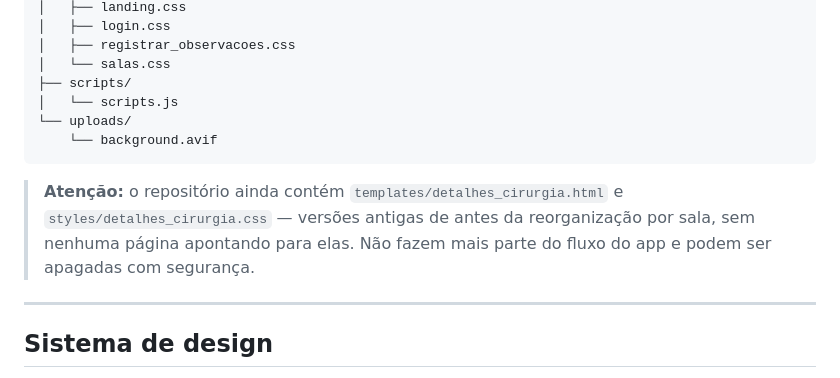
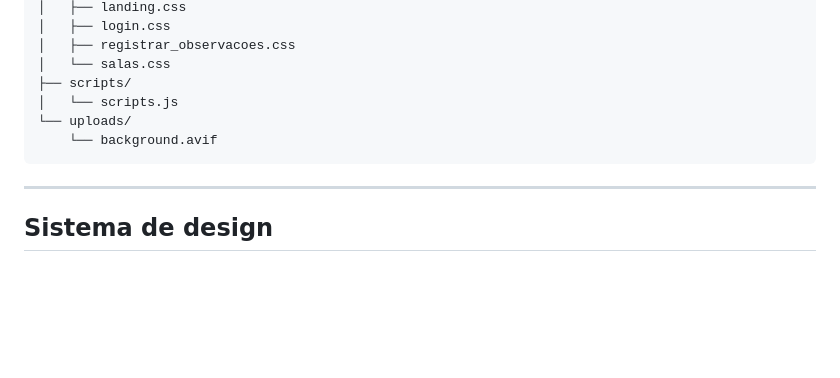
Before and after one commit to Odyjmm/Antecessum-OR, a Markdown page: README.md, the part around the change. Drawn GitHub-style; blank space fills up the shorter version.

````diff
--- a/README.md
+++ b/README.md
@@ -67,11 +67,6 @@ Antecessum-OR/
     └── background.avif
 ```
 
-> **Atenção:** o repositório ainda contém `templates/detalhes_cirurgia.html`
-> e `styles/detalhes_cirurgia.css` — versões antigas de antes da reorganização
-> por sala, sem nenhuma página apontando para elas. Não fazem mais parte do
-> fluxo do app e podem ser apagadas com segurança.
-
 ---
 
 ## Sistema de design
````
